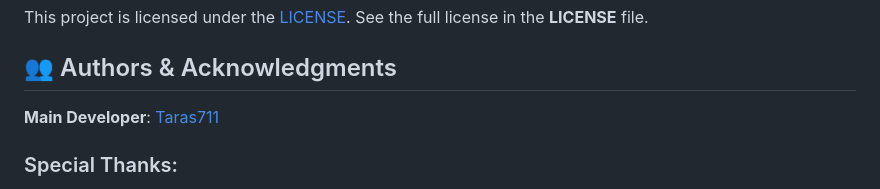
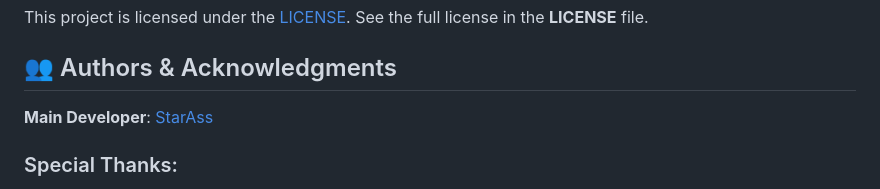
Before and after one commit to taras711/ProTasker, a Markdown page: README.md, the part around the change. Rendered like a GitHub page.

```diff
--- a/README.md
+++ b/README.md
@@ -130,7 +130,7 @@ This project is licensed under the [LICENSE](./LICENSE). See the full license in
 
 ## 👥 Authors & Acknowledgments
 
-**Main Developer**: [Taras711](https://github.com/taras711)
+**Main Developer**: [StarAss](https://github.com/taras711)
 
 ### Special Thanks:
 - **VS Code API** – For providing an excellent platform.
```
